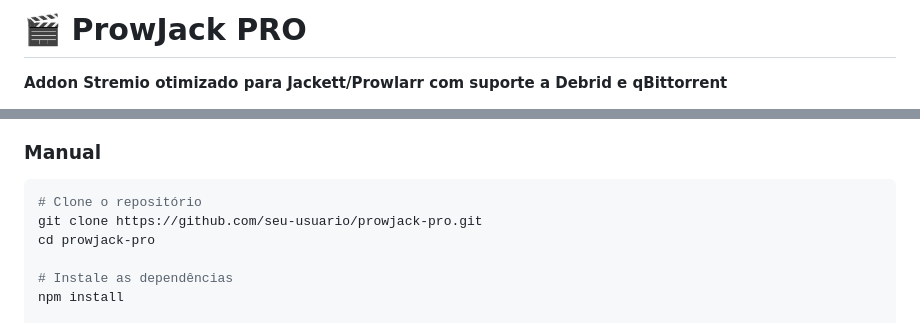
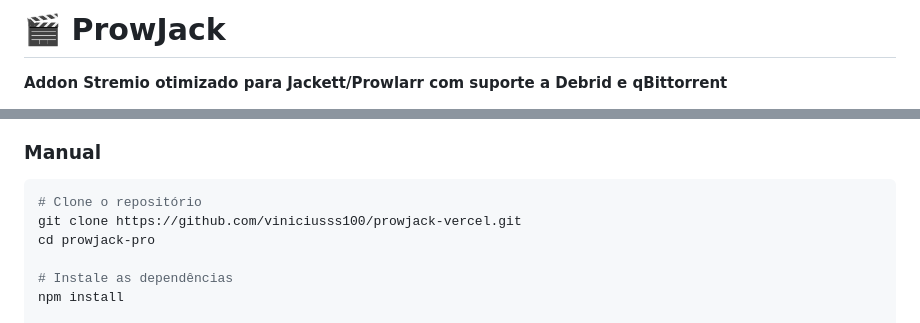
Before and after one commit to juniorterin/prowjack, a Markdown page: README.md, 2 parts joined by grey strips. Rendered like a GitHub page.

Commit message:
Rename ProwJack PRO to ProwJack
Updated project name and repository link in README.

````diff
--- a/README.md
+++ b/README.md
@@ -1,4 +1,4 @@
-# 🎬 ProwJack PRO
+# 🎬 ProwJack
 
 **Addon Stremio otimizado para Jackett/Prowlarr com suporte a Debrid e qBittorrent**
 
@@ -132,7 +132,7 @@ services:
 
 ```bash
 # Clone o repositório
-git clone https://github.com/seu-usuario/prowjack-pro.git
+git clone https://github.com/viniciusss100/prowjack-vercel.git
 cd prowjack-pro
 
 # Instale as dependências
````
Also changed, not shown: other parts of README.md (+0 -4 lines).
